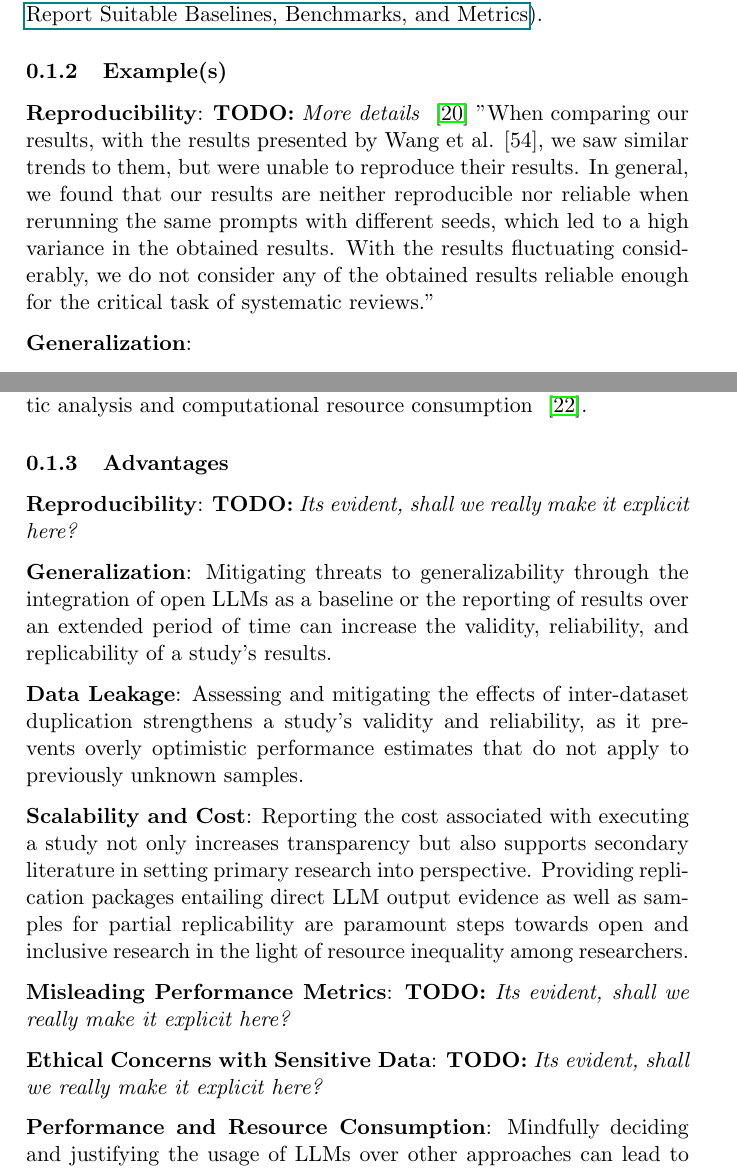
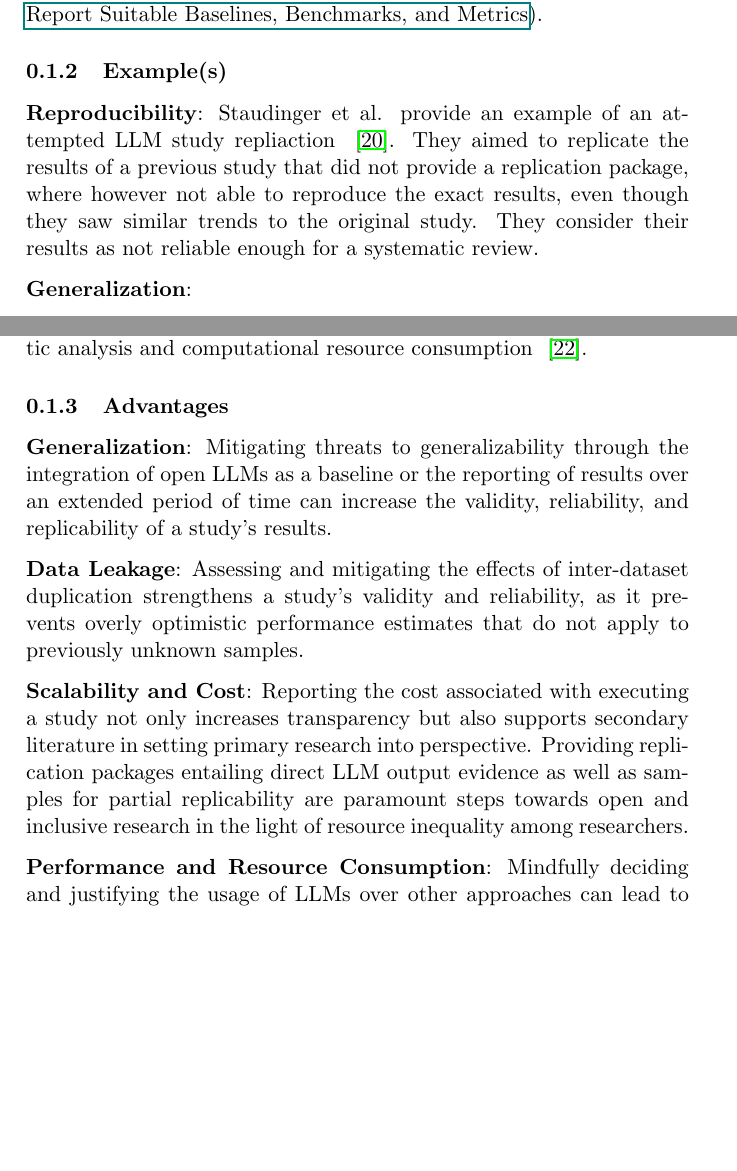
Before and after one commit to se-uhd/llm-guidelines-website, a LaTeX document (guidelines/_sources/09_report-limitations-and-mitigations.tex): two parts of pages 5 and 7 of 12 before the commit and two parts of pages 5 and 7 of 11 after it, joined at a grey line, cut so that both start at the same text, the shorter picture padded with empty space. Compiled offline with pdfLaTeX.

Commit message:
Finalizing Limitations and Mitigations

```diff
--- a/guidelines/_sources/09_report-limitations-and-mitigations.tex
+++ b/guidelines/_sources/09_report-limitations-and-mitigations.tex
@@ -85,8 +85,7 @@ Finally, researchers MUST justify, why an LLM was chosen over existing approache
 
 \subsubsection{Example(s)}
 \textbf{Reproducibility}:
-\todo{More details}
-~\cite{DBLP:conf/sigir-ap/StaudingerKPLH24} "When comparing our results, with the results presented by Wang et al. [54], we saw similar trends to them, but were unable to reproduce their results. In general, we found that our results are neither reproducible nor reliable when rerunning the same prompts with different seeds, which led to a high variance in the obtained results. With the results fluctuating considerably, we do not consider any of the obtained results reliable enough for the critical task of systematic reviews."
+Staudinger et al. provide an example of an attempted LLM study repliaction ~\cite{DBLP:conf/sigir-ap/StaudingerKPLH24}. They aimed to replicate the results of a previous study that did not provide a replication package, where however not able to reproduce the exact results, even though they saw similar trends to the original study. They consider their results as not reliable enough for a systematic review.
 
 \textbf{Generalization}:
 \begin{itemize}
@@ -111,9 +110,6 @@ Bias can occur in datasets as well as in LLMs that have been trained on them and
 ~\cite{tinnessoftware} chose small datasets for the evaluation of their model balancing the need for manual semantic analysis and computational resource consumption ~\cite{tinnessoftware}.
 
 \subsubsection{Advantages}
-\textbf{Reproducibility}:
-\todo{Its evident, shall we really make it explicit here?}
-
 \textbf{Generalization}:
 Mitigating threats to generalizability through the integration of open LLMs as a baseline or the reporting of results over an extended period of time can increase the validity, reliability, and replicability of a study's results.
 
@@ -124,12 +120,6 @@ Assessing and mitigating the effects of inter-dataset duplication strengthens a
 Reporting the cost associated with executing a study not only increases transparency but also supports secondary literature in setting primary research into perspective.
 Providing replication packages entailing direct LLM output evidence as well as samples for partial replicability are paramount steps towards open and inclusive research in the light of resource inequality among researchers.
 
-\textbf{Misleading Performance Metrics}:
-\todo{Its evident, shall we really make it explicit here?}
-
-\textbf{Ethical Concerns with Sensitive Data}:
-\todo{Its evident, shall we really make it explicit here?}
-
 \textbf{Performance and Resource Consumption}:
 Mindfully deciding and justifying the usage of LLMs over other approaches can lead to more efficient and sustainable approaches.
 Reporting the environmental impact of the usage of LLMs also sets the stage for more sustainable research practices in the field of AI.
```
Also changed, not shown: guidelines/_sources/09_report-limitations-and-mitigations.tex (3 more changed lines).
